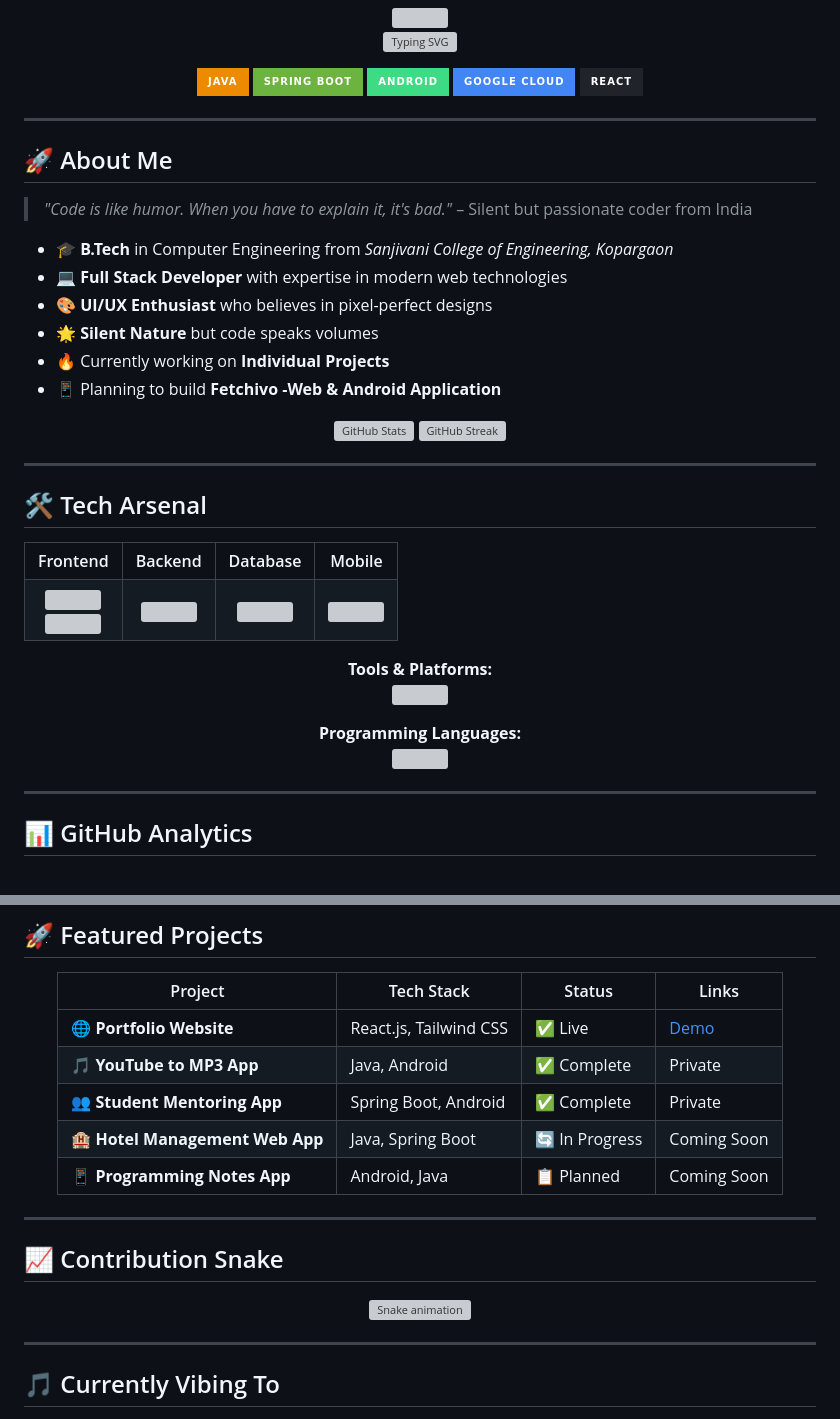
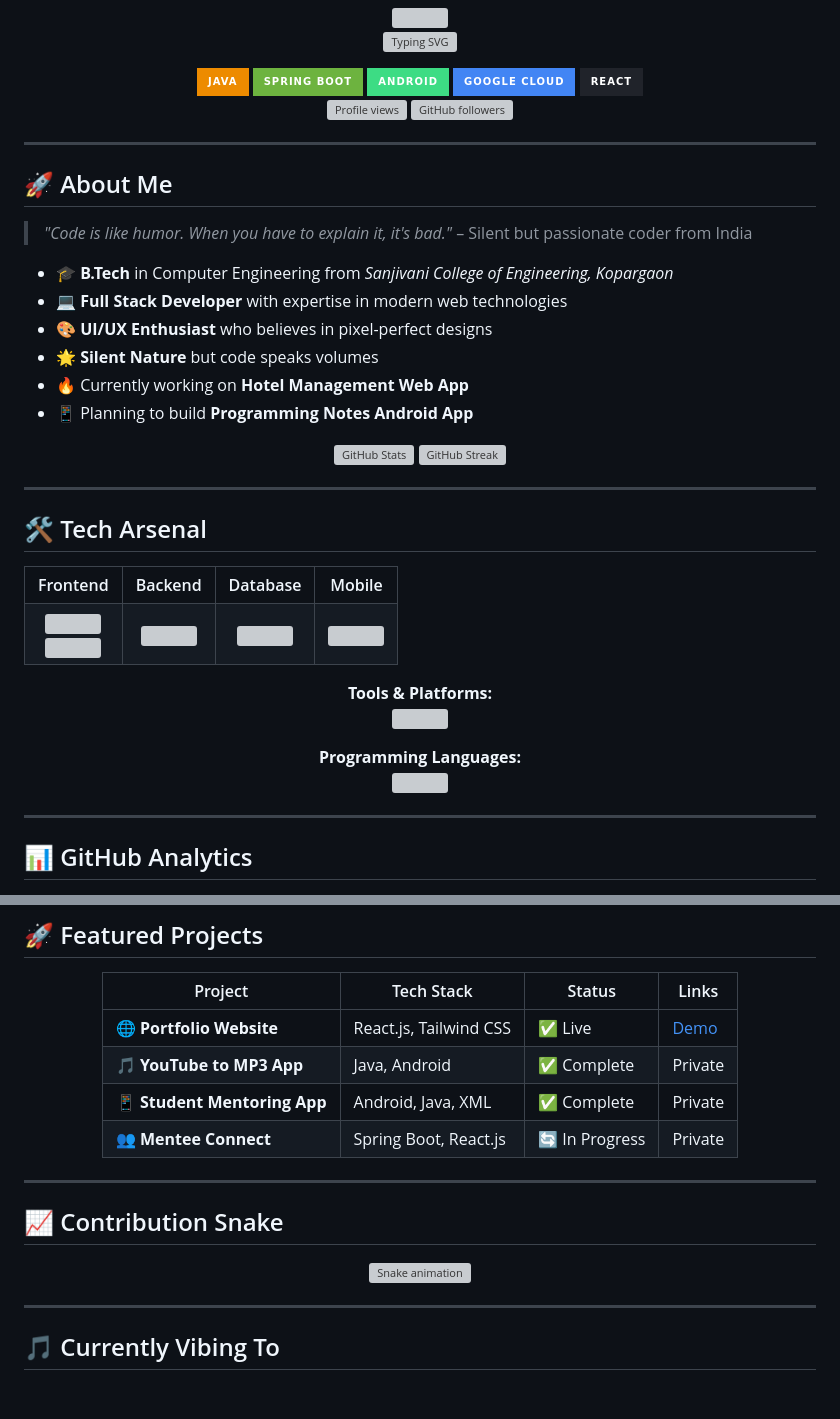
Before and after one commit to coder-mahi/SCOE_CSE_SEM4, a Markdown page: ReadMe.md, 2 parts joined by grey strips. Rendered like a GitHub page; badges without logos; blank space fills up the shorter version; grey boxes are pictures that could not be loaded.

```diff
--- a/ReadMe.md
+++ b/ReadMe.md
@@ -15,12 +15,11 @@
   <img src="https://img.shields.io/badge/Google_Cloud-4285F4?style=for-the-badge&logo=google-cloud&logoColor=white" alt="Google Cloud" />
   <img src="https://img.shields.io/badge/React-20232A?style=for-the-badge&logo=react&logoColor=61DAFB" alt="React" />
 </div>
-<!--
+
 <p align="center">
-  <img src="https://komarev.com/ghpvc/?username=maheshshinde9100&label=Profile%20views&color=0e75b6&style=flat" alt="Profile views" />
-  <img src="https://img.shields.io/github/followers/maheshshinde9100?label=Followers&style=social" alt="GitHub followers" />
+  <img src="https://komarev.com/ghpvc/?username=coder-mahi&label=Profile%20views&color=0e75b6&style=flat" alt="Profile views" />
+  <img src="https://img.shields.io/github/followers/coder-mahi?label=Followers&style=social" alt="GitHub followers" />
 </p>
--->
 
 ---
 
@@ -32,7 +31,7 @@
 - 💻 **Full Stack Developer** with expertise in modern web technologies
 - 🎨 **UI/UX Enthusiast** who believes in pixel-perfect designs
 - 🌟 **Silent Nature** but code speaks volumes
-- 🔥 Currently working on **Individual Projects**
-- 📱 Planning to build **Fetchivo -Web & Android Application**
+- 🔥 Currently working on **Hotel Management Web App**
+- 📱 Planning to build **Programming Notes Android App**
 
 <p align="center">
@@ -130,9 +135,8 @@
 |---------|------------|--------|-------|
 | **🌐 Portfolio Website** | React.js, Tailwind CSS | ✅ Live | [Demo](https://shindemaheshportfolio.netlify.app) |
 | **🎵 YouTube to MP3 App** | Java, Android | ✅ Complete | Private |
-| **👥 Student Mentoring App** | Spring Boot, Android | ✅ Complete | Private |
-| **🏨 Hotel Management Web App** | Java, Spring Boot | 🔄 In Progress | Coming Soon |
-| **📱 Programming Notes App** | Android, Java | 📋 Planned | Coming Soon |
+| **📱 Student Mentoring App** | Android, Java, XML | ✅ Complete | Private |
+| **👥 Mentee Connect** | Spring Boot, React.js | 🔄 In Progress | Private |
 
 </div>
 
```
Also changed, not shown: other parts of ReadMe.md (+51 -15 lines).
